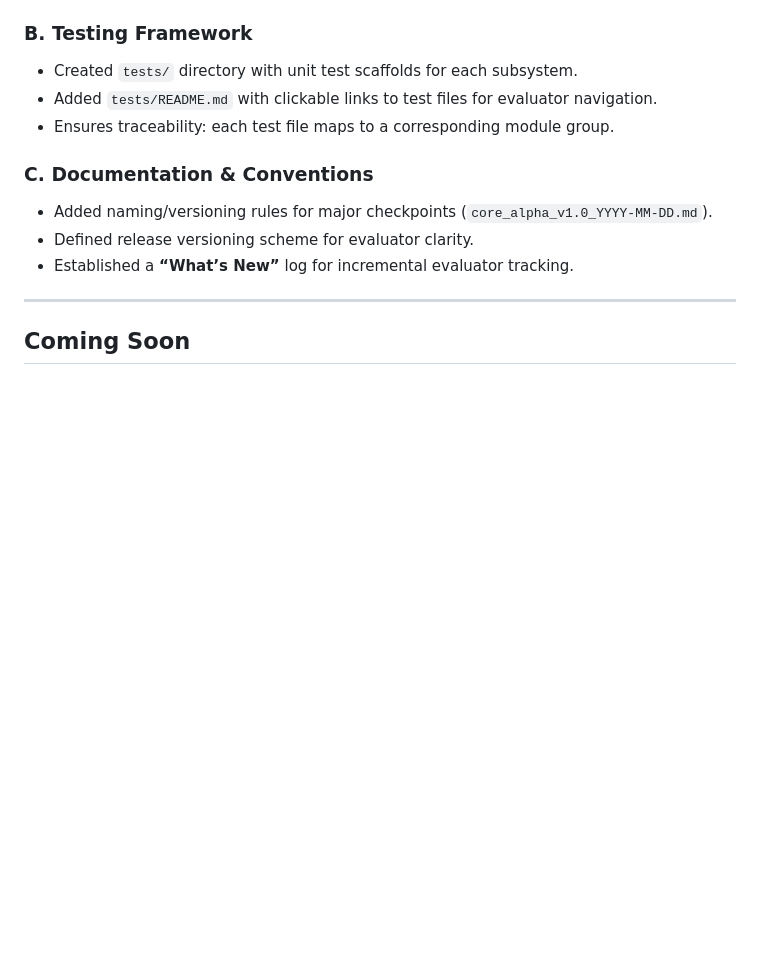
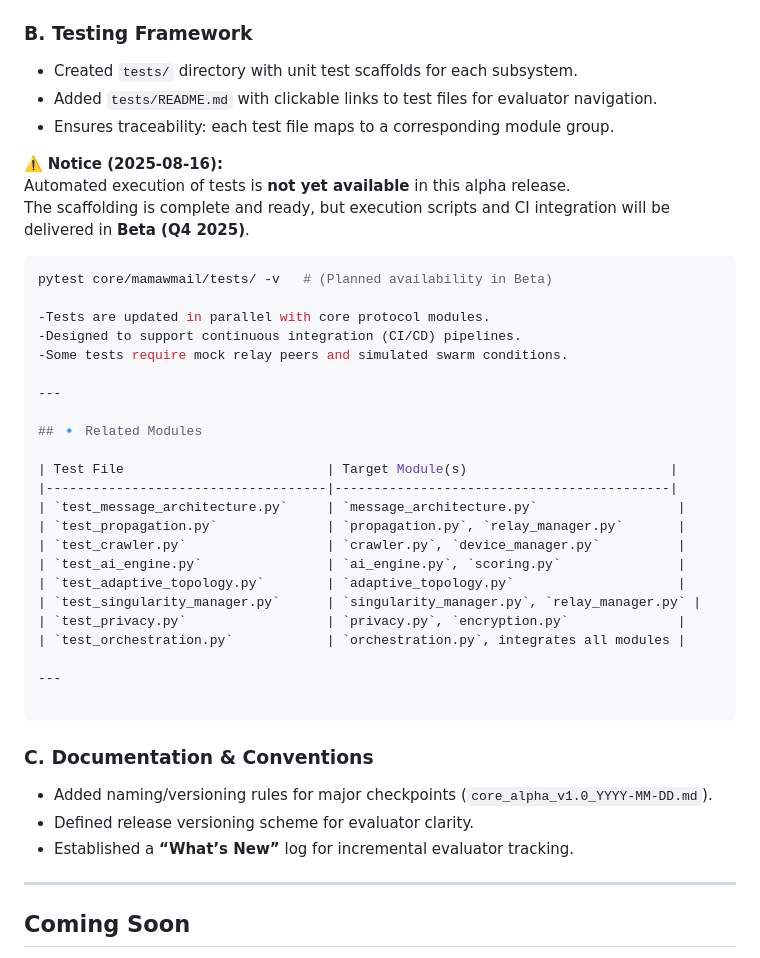
Before and after one commit to juancarlosayeng/mamawmail, a Markdown page: README.md, the part around the change. Rendered like a GitHub page; blank space fills up the shorter version.

````diff
--- a/README.md
+++ b/README.md
@@ -21,6 +21,37 @@ Focus of this release is on clean separation of modules, test coverage scaffoldi
 - Created `tests/` directory with unit test scaffolds for each subsystem.
 - Added `tests/README.md` with clickable links to test files for evaluator navigation.
 - Ensures traceability: each test file maps to a corresponding module group.
+
+
+⚠️ **Notice (2025-08-16):**
+Automated execution of tests is **not yet available** in this alpha release.
+The scaffolding is complete and ready, but execution scripts and CI integration will be delivered in **Beta (Q4 2025)**.
+
+```bash
+pytest core/mamawmail/tests/ -v   # (Planned availability in Beta)
+
+-Tests are updated in parallel with core protocol modules.
+-Designed to support continuous integration (CI/CD) pipelines.
+-Some tests require mock relay peers and simulated swarm conditions.
+
+---
+
+## 🔹 Related Modules
+
+| Test File                          | Target Module(s)                          |
+|------------------------------------|-------------------------------------------|
+| `test_message_architecture.py`     | `message_architecture.py`                  |
+| `test_propagation.py`              | `propagation.py`, `relay_manager.py`       |
+| `test_crawler.py`                  | `crawler.py`, `device_manager.py`          |
+| `test_ai_engine.py`                | `ai_engine.py`, `scoring.py`               |
+| `test_adaptive_topology.py`        | `adaptive_topology.py`                     |
+| `test_singularity_manager.py`      | `singularity_manager.py`, `relay_manager.py` |
+| `test_privacy.py`                  | `privacy.py`, `encryption.py`              |
+| `test_orchestration.py`            | `orchestration.py`, integrates all modules |
+
+---
+
+```
 
 ### C. Documentation & Conventions
 - Added naming/versioning rules for major checkpoints (`core_alpha_v1.0_YYYY-MM-DD.md`).
````
